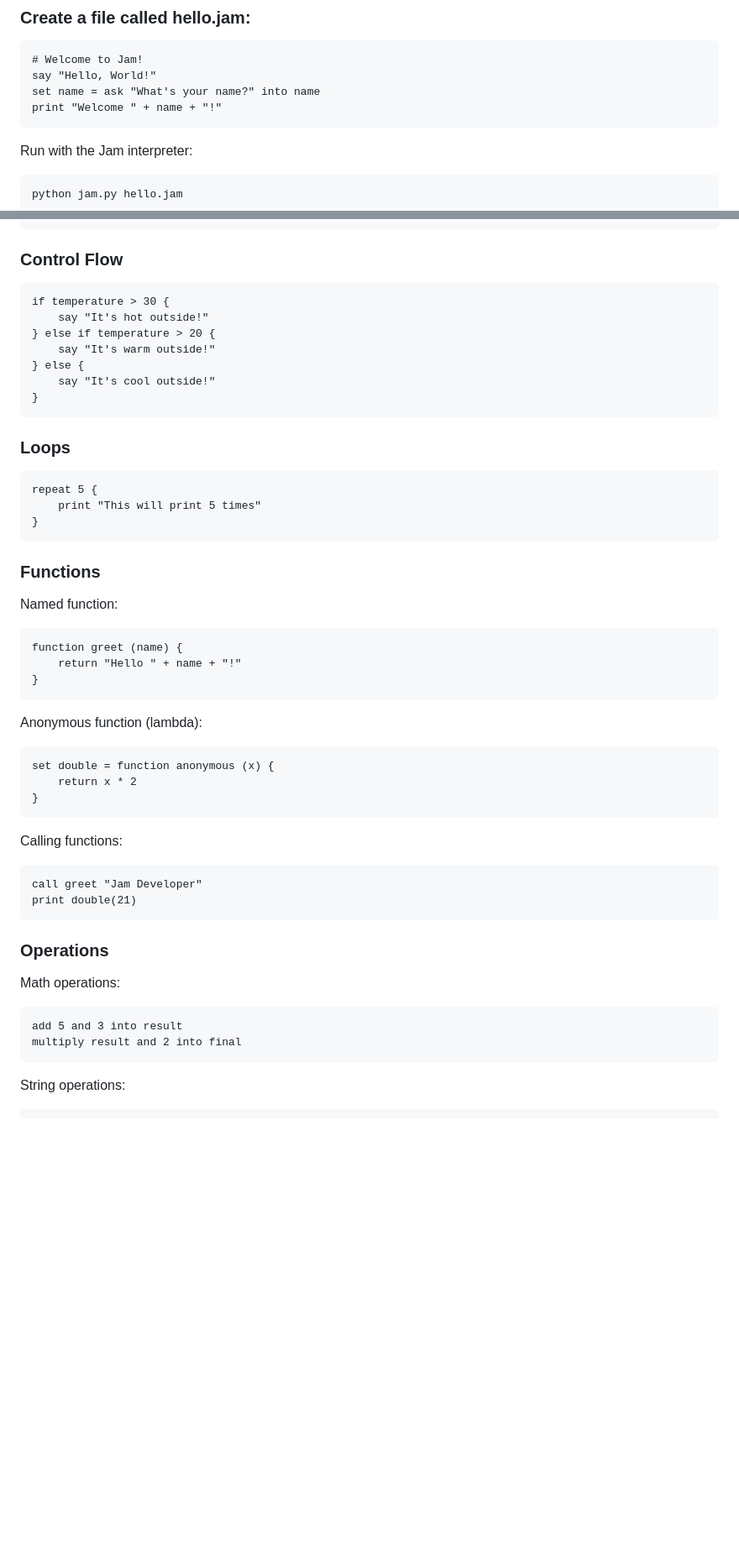
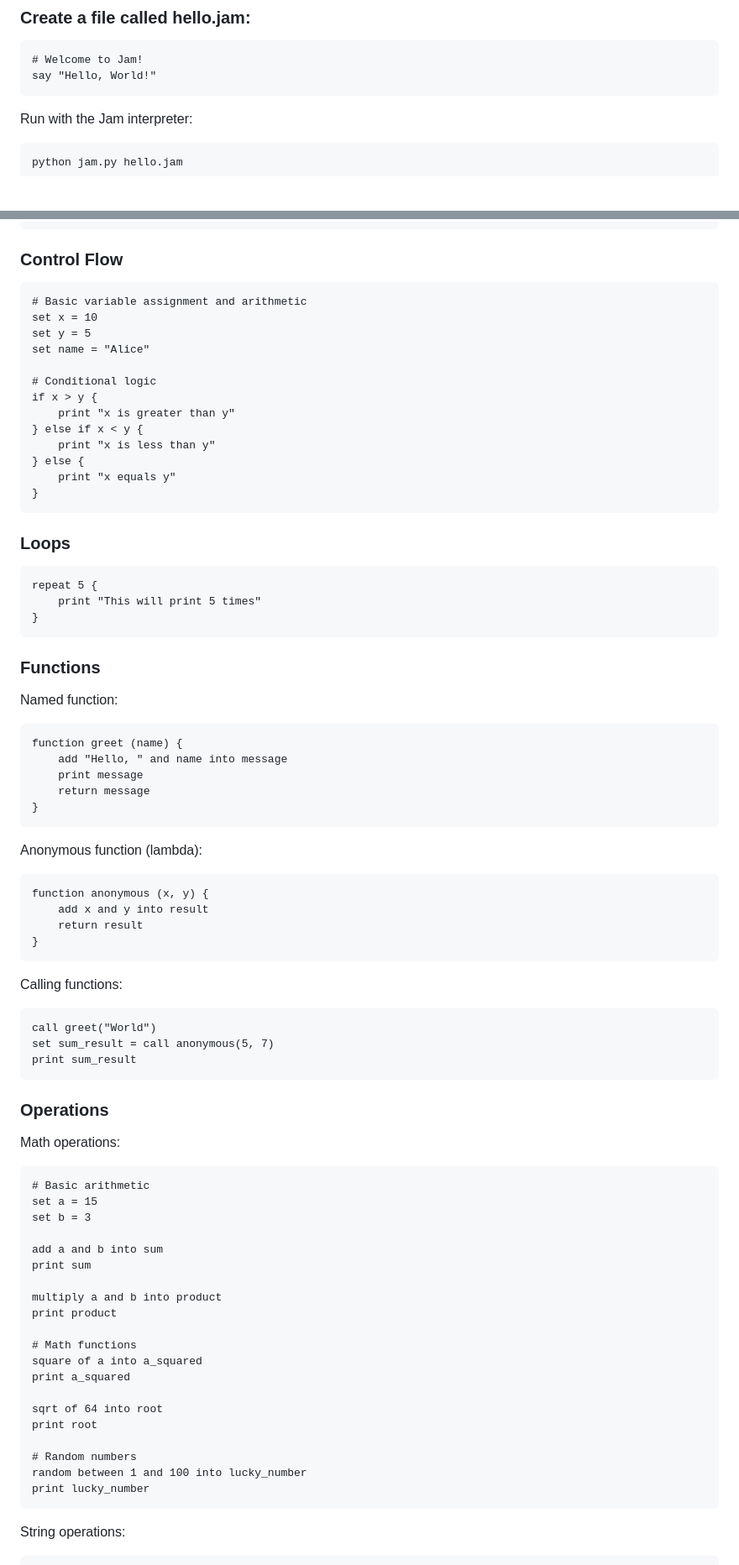
Before and after one commit to UnitaryIron/Jam-backend, a Markdown page: README.md, 2 parts joined by grey strips. Shown at 84% size. Drawn GitHub-style; blank space fills up the shorter version.

Commit message:
Update README.md
added more robust examples.

````diff
--- a/README.md
+++ b/README.md
@@ -70,8 +70,6 @@ pip install -r requirements.txt
 ```jam
 # Welcome to Jam!
 say "Hello, World!"
-set name = ask "What's your name?" into name
-print "Welcome " + name + "!"
 ```
 Run with the Jam interpreter:
 ```python
@@ -96,12 +94,18 @@ set numbers = [1, 2, 3, 4, 5]
 
 ### Control Flow
 ```jam
-if temperature > 30 {
-    say "It's hot outside!"
-} else if temperature > 20 {
-    say "It's warm outside!"
+# Basic variable assignment and arithmetic
+set x = 10
+set y = 5
+set name = "Alice"
+
+# Conditional logic
+if x > y {
+    print "x is greater than y"
+} else if x < y {
+    print "x is less than y"
 } else {
-    say "It's cool outside!"
+    print "x equals y"
 }
 ```
 
@@ -117,29 +121,51 @@ repeat 5 {
 Named function:
 ```jam
 function greet (name) {
-    return "Hello " + name + "!"
+    add "Hello, " and name into message
+    print message
+    return message
 }
 ```
 
 Anonymous function (lambda):
 ```jam
-set double = function anonymous (x) {
-    return x * 2
+function anonymous (x, y) {
+    add x and y into result
+    return result
 }
 ```
 
 Calling functions:
 ```jam
-call greet "Jam Developer"
-print double(21)
+call greet("World")
+set sum_result = call anonymous(5, 7)
+print sum_result
 ```
 
 ### Operations
 
 Math operations:
 ```jam
-add 5 and 3 into result
-multiply result and 2 into final
+# Basic arithmetic
+set a = 15
+set b = 3
+
+add a and b into sum
+print sum
+
+multiply a and b into product
+print product
+
+# Math functions
+square of a into a_squared
+print a_squared
+
+sqrt of 64 into root
+print root
+
+# Random numbers
+random between 1 and 100 into lucky_number
+print lucky_number
 ```
 
 String operations:
````
Also changed, not shown: other parts of README.md (+47 -8 lines).
